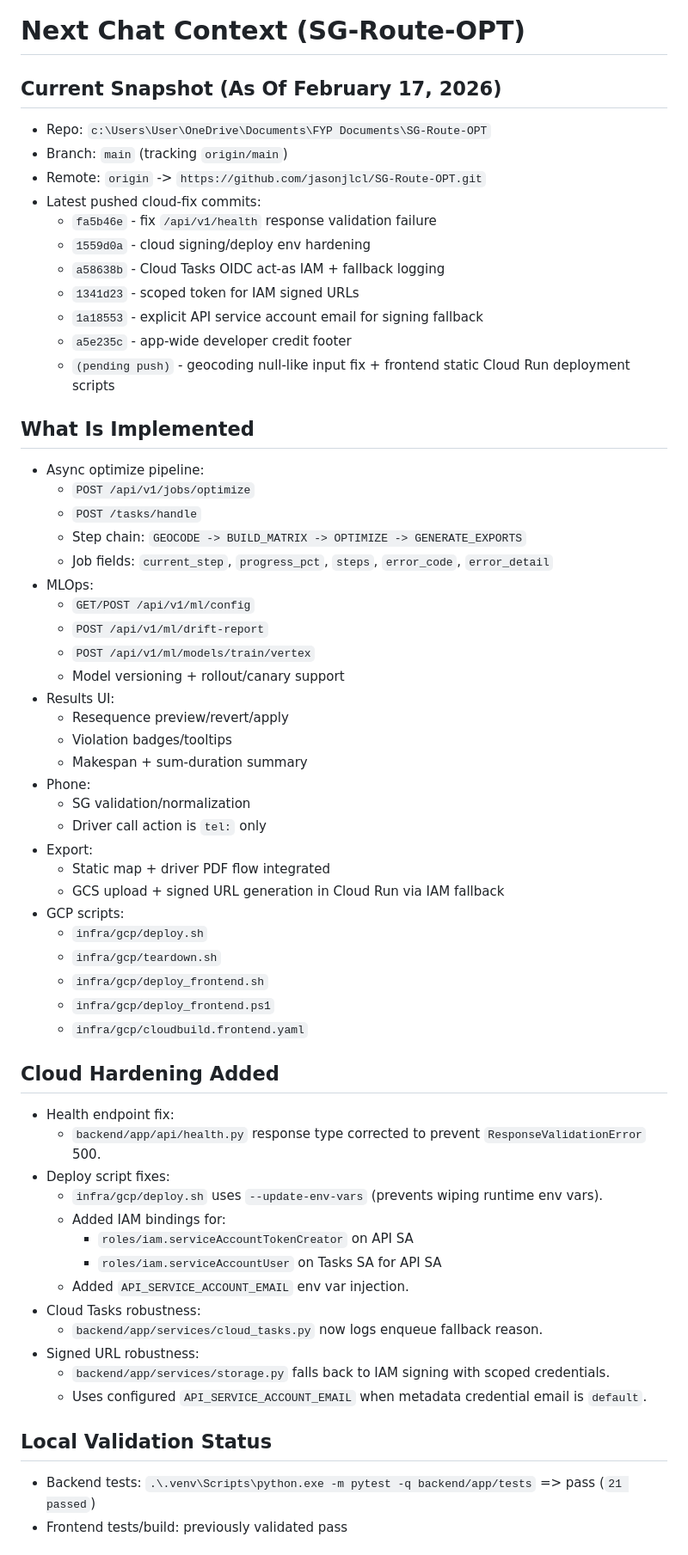
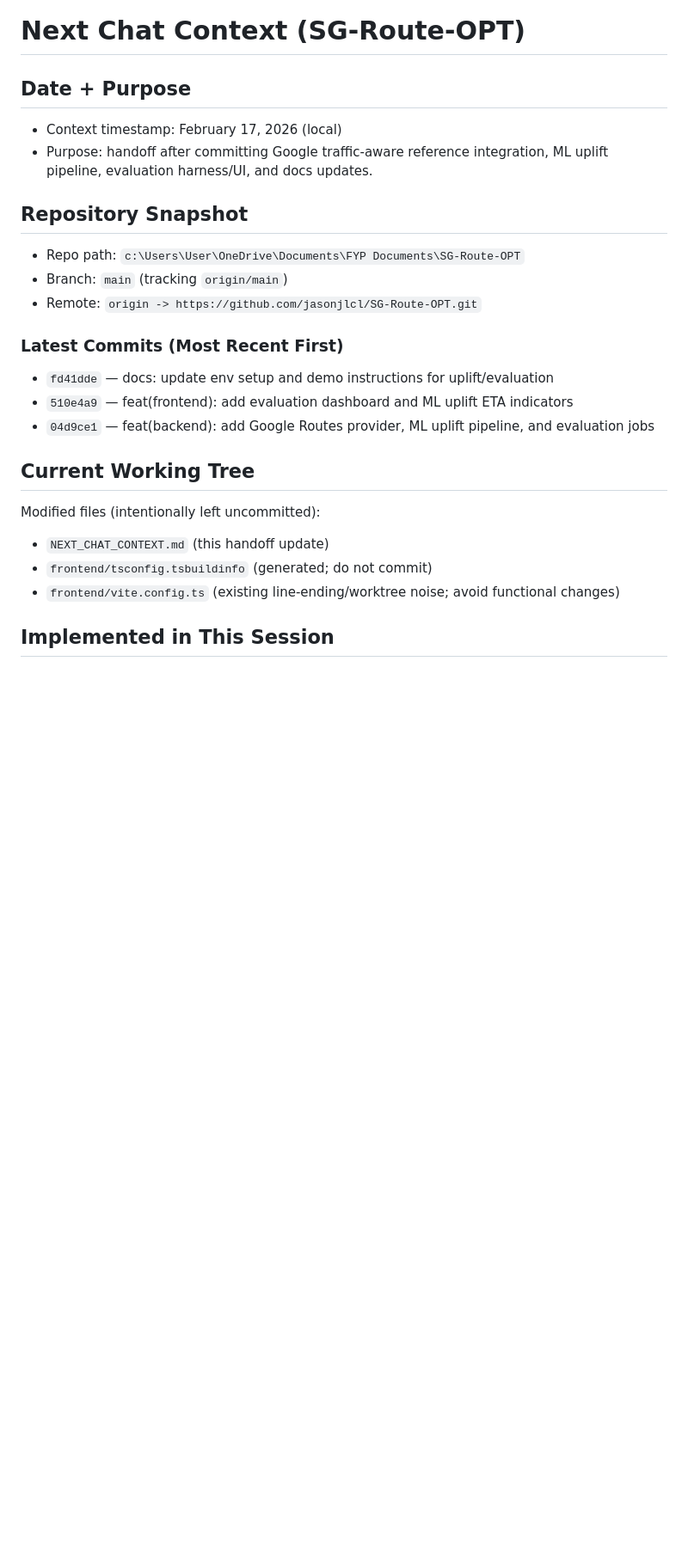
Before and after one commit to jasonjlcl/SG-Route-OPT, a Markdown page: NEXT_CHAT_CONTEXT.md, the part around one of its changes. Shown at 86% size. GitHub-like rendering; blank space fills up the shorter version.

```diff
--- a/NEXT_CHAT_CONTEXT.md
+++ b/NEXT_CHAT_CONTEXT.md
@@ -1,62 +1,24 @@
 # Next Chat Context (SG-Route-OPT)
 
-## Current Snapshot (As Of February 17, 2026)
-- Repo: `c:\Users\User\OneDrive\Documents\FYP Documents\SG-Route-OPT`
+## Date + Purpose
+- Context timestamp: February 17, 2026 (local)
+- Purpose: handoff after committing Google traffic-aware reference integration, ML uplift pipeline, evaluation harness/UI, and docs updates.
+
+## Repository Snapshot
+- Repo path: `c:\Users\User\OneDrive\Documents\FYP Documents\SG-Route-OPT`
 - Branch: `main` (tracking `origin/main`)
-- Remote: `origin` -> `https://github.com/jasonjlcl/SG-Route-OPT.git`
-- Latest pushed cloud-fix commits:
-  - `fa5b46e` - fix `/api/v1/health` response validation failure
-  - `1559d0a` - cloud signing/deploy env hardening
-  - `a58638b` - Cloud Tasks OIDC act-as IAM + fallback logging
-  - `1341d23` - scoped token for IAM signed URLs
-  - `1a18553` - explicit API service account email for signing fallback
-  - `a5e235c` - app-wide developer credit footer
-  - `(pending push)` - geocoding null-like input fix + frontend static Cloud Run deployment scripts
+- Remote: `origin -> https://github.com/jasonjlcl/SG-Route-OPT.git`
 
-## What Is Implemented
-- Async optimize pipeline:
-  - `POST /api/v1/jobs/optimize`
-  - `POST /tasks/handle`
-  - Step chain: `GEOCODE -> BUILD_MATRIX -> OPTIMIZE -> GENERATE_EXPORTS`
-  - Job fields: `current_step`, `progress_pct`, `steps`, `error_code`, `error_detail`
-- MLOps:
-  - `GET/POST /api/v1/ml/config`
-  - `POST /api/v1/ml/drift-report`
-  - `POST /api/v1/ml/models/train/vertex`
-  - Model versioning + rollout/canary support
-- Results UI:
-  - Resequence preview/revert/apply
-  - Violation badges/tooltips
-  - Makespan + sum-duration summary
-- Phone:
-  - SG validation/normalization
-  - Driver call action is `tel:` only
-- Export:
-  - Static map + driver PDF flow integrated
-  - GCS upload + signed URL generation in Cloud Run via IAM fallback
-- GCP scripts:
-  - `infra/gcp/deploy.sh`
-  - `infra/gcp/teardown.sh`
-  - `infra/gcp/deploy_frontend.sh`
-  - `infra/gcp/deploy_frontend.ps1`
-  - `infra/gcp/cloudbuild.frontend.yaml`
+### Latest Commits (Most Recent First)
+- `fd41dde` — docs: update env setup and demo instructions for uplift/evaluation
+- `510e4a9` — feat(frontend): add evaluation dashboard and ML uplift ETA indicators
+- `04d9ce1` — feat(backend): add Google Routes provider, ML uplift pipeline, and evaluation jobs
 
-## Cloud Hardening Added
-- Health endpoint fix:
-  - `backend/app/api/health.py` response type corrected to prevent `ResponseValidationError` 500.
-- Deploy script fixes:
-  - `infra/gcp/deploy.sh` uses `--update-env-vars` (prevents wiping runtime env vars).
-  - Added IAM bindings for:
-    - `roles/iam.serviceAccountTokenCreator` on API SA
-    - `roles/iam.serviceAccountUser` on Tasks SA for API SA
-  - Added `API_SERVICE_ACCOUNT_EMAIL` env var injection.
-- Cloud Tasks robustness:
-  - `backend/app/services/cloud_tasks.py` now logs enqueue fallback reason.
-- Signed URL robustness:
-  - `backend/app/services/storage.py` falls back to IAM signing with scoped credentials.
-  - Uses configured `API_SERVICE_ACCOUNT_EMAIL` when metadata credential email is `default`.
+## Current Working Tree
+Modified files (intentionally left uncommitted):
+- `NEXT_CHAT_CONTEXT.md` (this handoff update)
+- `frontend/tsconfig.tsbuildinfo` (generated; do not commit)
+- `frontend/vite.config.ts` (existing line-ending/worktree noise; avoid functional changes)
 
-## Local Validation Status
-- Backend tests: `.\.venv\Scripts\python.exe -m pytest -q backend/app/tests` => pass (`21 passed`)
-- Frontend tests/build: previously validated pass
+## Implemented in This Session
 
```
Also changed, not shown: other parts of NEXT_CHAT_CONTEXT.md (+152 -44 lines).
